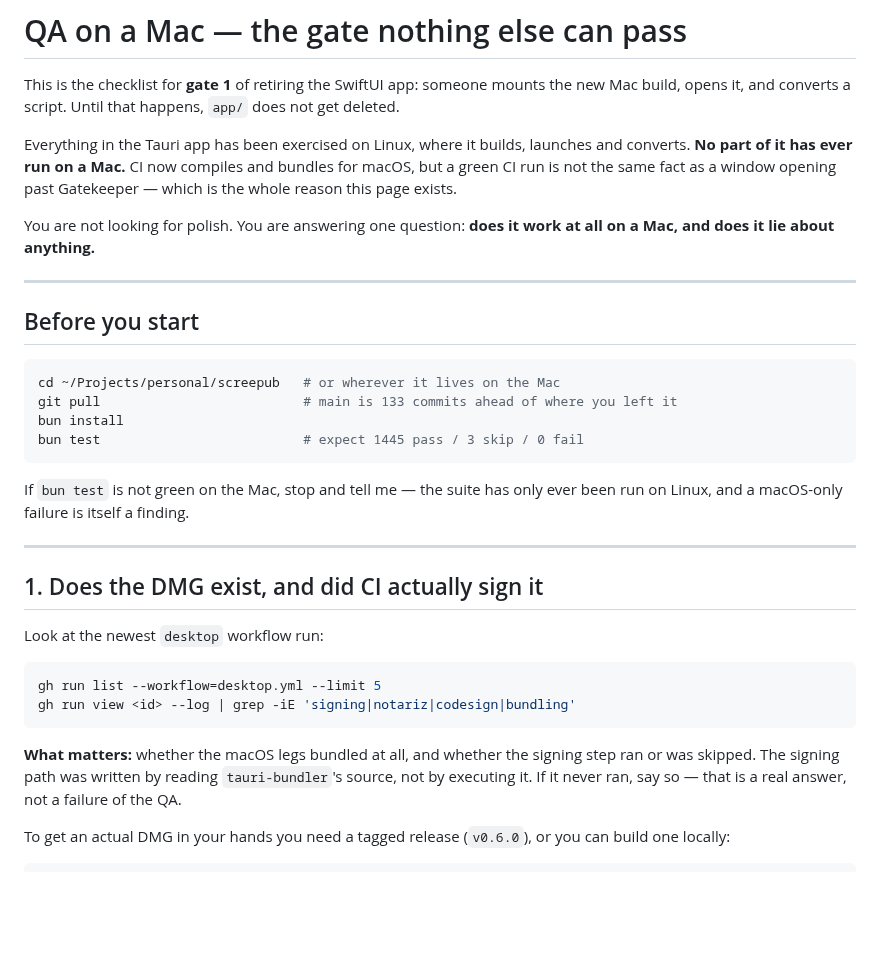
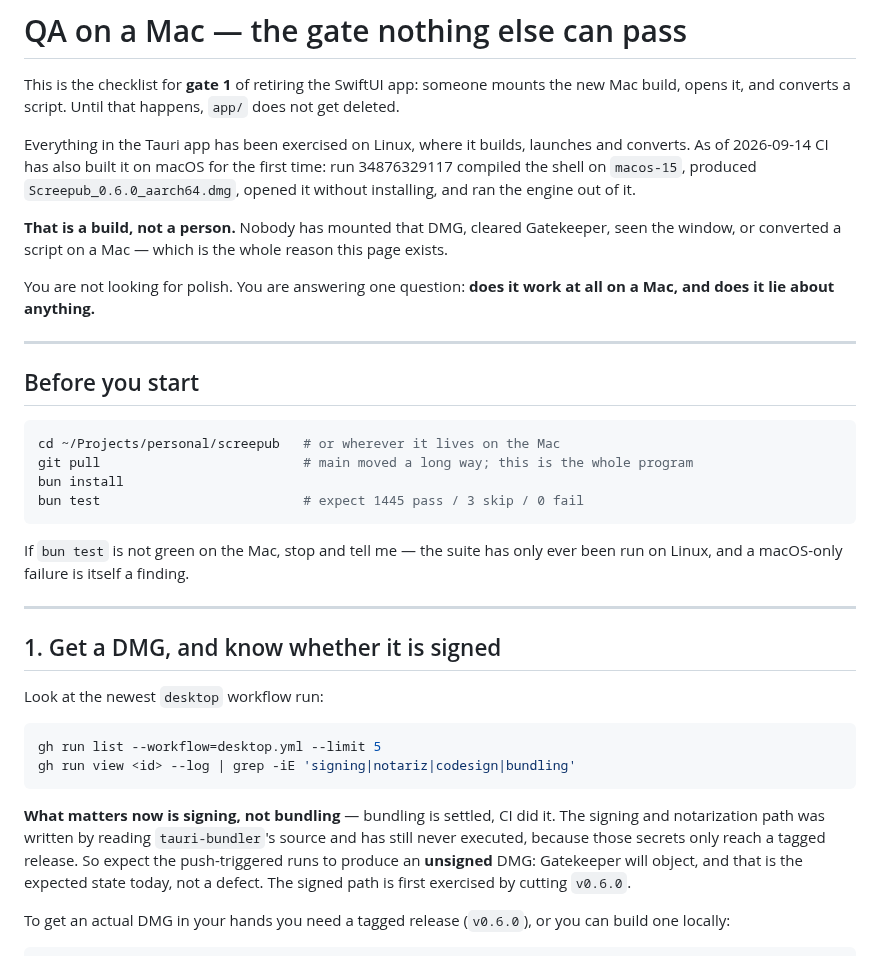
Before and after one commit to ssandweiss/screepub, a Markdown page: docs/mac-qa.md, the part around the change. GitHub-like rendering; blank space fills up the shorter version.

````diff
--- a/docs/mac-qa.md
+++ b/docs/mac-qa.md
@@ -5,9 +5,14 @@ mounts the new Mac build, opens it, and converts a script. Until that
 happens, `app/` does not get deleted.
 
 Everything in the Tauri app has been exercised on Linux, where it builds,
-launches and converts. **No part of it has ever run on a Mac.** CI now
-compiles and bundles for macOS, but a green CI run is not the same fact as a
-window opening past Gatekeeper — which is the whole reason this page exists.
+launches and converts. As of 2026-09-14 CI has also built it on macOS for the
+first time: run 34876329117 compiled the shell on `macos-15`, produced
+`Screepub_0.6.0_aarch64.dmg`, opened it without installing, and ran the engine
+out of it.
+
+**That is a build, not a person.** Nobody has mounted that DMG, cleared
+Gatekeeper, seen the window, or converted a script on a Mac — which is the
+whole reason this page exists.
 
 You are not looking for polish. You are answering one question: **does it
 work at all on a Mac, and does it lie about anything.**
@@ -18,7 +23,7 @@ work at all on a Mac, and does it lie about anything.**
 
 ```bash
 cd ~/Projects/personal/screepub   # or wherever it lives on the Mac
-git pull                          # main is 133 commits ahead of where you left it
+git pull                          # main moved a long way; this is the whole program
 bun install
 bun test                          # expect 1445 pass / 3 skip / 0 fail
 ```
@@ -28,7 +33,7 @@ ever been run on Linux, and a macOS-only failure is itself a finding.
 
 ---
 
-## 1. Does the DMG exist, and did CI actually sign it
+## 1. Get a DMG, and know whether it is signed
 
 Look at the newest `desktop` workflow run:
 
@@ -37,10 +42,12 @@ gh run list --workflow=desktop.yml --limit 5
 gh run view <id> --log | grep -iE 'signing|notariz|codesign|bundling'
 ```
 
-**What matters:** whether the macOS legs bundled at all, and whether the
-signing step ran or was skipped. The signing path was written by reading
-`tauri-bundler`'s source, not by executing it. If it never ran, say so — that
-is a real answer, not a failure of the QA.
+**What matters now is signing, not bundling** — bundling is settled, CI did it.
+The signing and notarization path was written by reading `tauri-bundler`'s
+source and has still never executed, because those secrets only reach a
+tagged release. So expect the push-triggered runs to produce an **unsigned**
+DMG: Gatekeeper will object, and that is the expected state today, not a
+defect. The signed path is first exercised by cutting `v0.6.0`.
 
 To get an actual DMG in your hands you need a tagged release (`v0.6.0`), or
 you can build one locally:
````
Also changed, not shown: desktop/README.md (+15 -6 lines), 1 other file.
